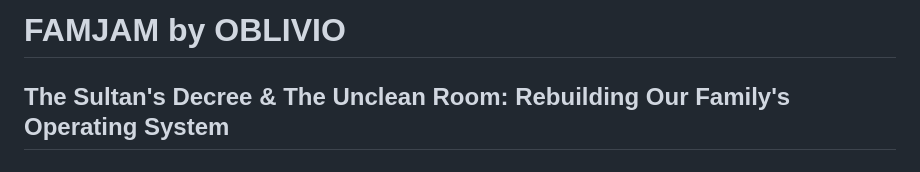
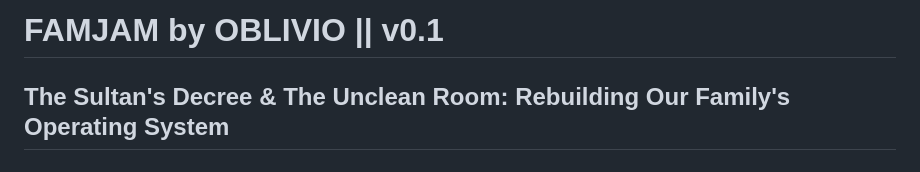
Before and after one commit to ranfysvalle02/famjam, a Markdown page: README.md, the part around the change. GitHub-like rendering.

```diff
--- a/README.md
+++ b/README.md
@@ -1,4 +1,4 @@
-# FAMJAM by OBLIVIO
+# FAMJAM by OBLIVIO || v0.1
 
 ## The Sultan's Decree & The Unclean Room: Rebuilding Our Family's Operating System
 
```
